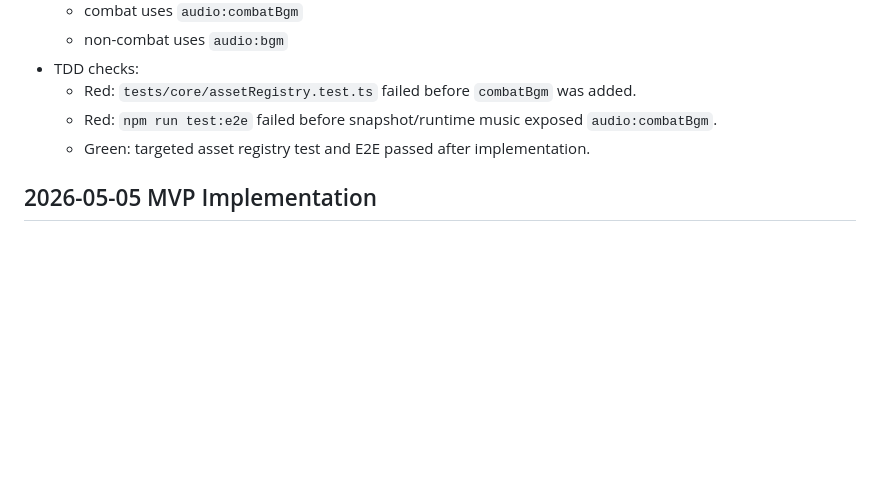
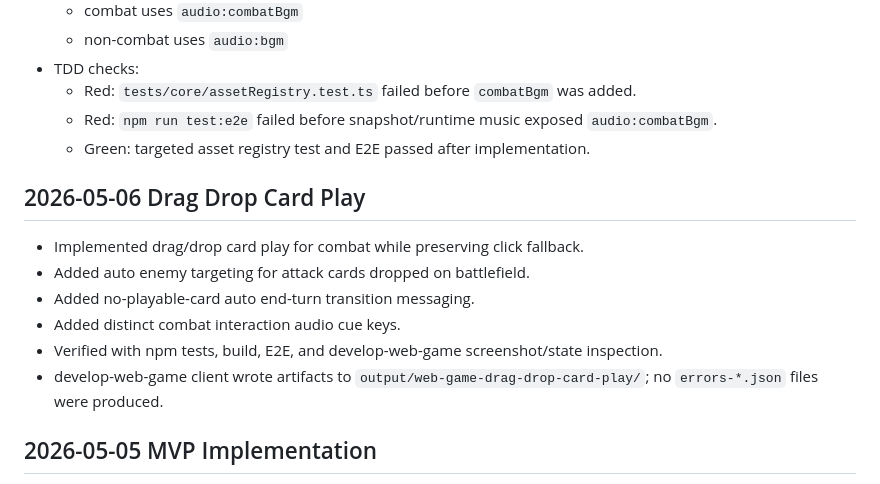
Before and after one commit to chencyr/mnemonic-sprie, a Markdown page: progress.md, the part around the change. Drawn GitHub-style; blank space fills up the shorter version.

Commit message:
docs: complete drag drop card play backlog

```diff
--- a/progress.md
+++ b/progress.md
@@ -73,6 +73,15 @@ Original prompt: 初始化這個專案 git 準備一個遊戲開發
   - Red: `npm run test:e2e` failed before snapshot/runtime music exposed `audio:combatBgm`.
   - Green: targeted asset registry test and E2E passed after implementation.
 
+## 2026-05-06 Drag Drop Card Play
+
+- Implemented drag/drop card play for combat while preserving click fallback.
+- Added auto enemy targeting for attack cards dropped on battlefield.
+- Added no-playable-card auto end-turn transition messaging.
+- Added distinct combat interaction audio cue keys.
+- Verified with npm tests, build, E2E, and develop-web-game screenshot/state inspection.
+- develop-web-game client wrote artifacts to `output/web-game-drag-drop-card-play/`; no `errors-*.json` files were produced.
+
 ## 2026-05-05 MVP Implementation
 
 - Six implementation plans are now committed on main and execution continues in `.worktrees/mvp-e2e` on branch `feature/mvp-e2e`.
```
Also changed, not shown: backlogs/done/02-drag-drop-card-play-backlog.md (renamed from backlogs/in-progress/02-drag-drop-card-play-backlog.md).
